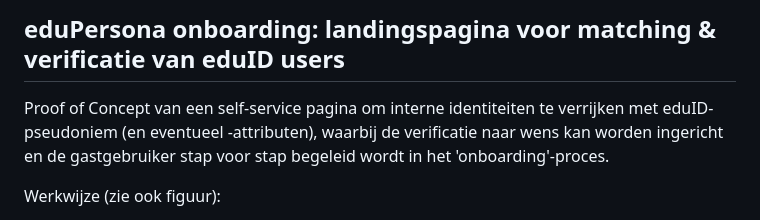
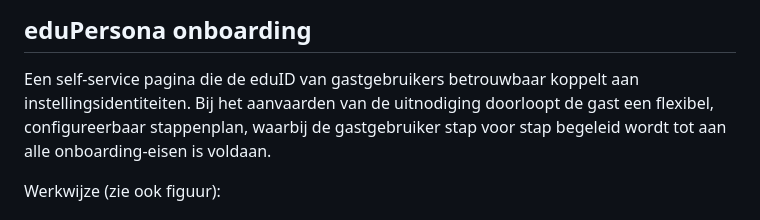
Before and after one commit to edupersona/eduPersona, a Markdown page: README.md, the part around the change. Rendered like a GitHub page.

Commit message:
readme touchup

```diff
--- a/README.md
+++ b/README.md
@@ -1,6 +1,6 @@
-## **eduPersona onboarding**: landingspagina voor matching & verificatie van eduID users
+## eduPersona onboarding
 
-Proof of Concept van een self-service pagina om interne identiteiten te verrijken met eduID-pseudoniem (en eventueel -attributen), waarbij de verificatie naar wens kan worden ingericht en de gastgebruiker stap voor stap begeleid wordt in het 'onboarding'-proces.
+Een self-service pagina die de eduID van gastgebruikers betrouwbaar koppelt aan instellingsidentiteiten. Bij het aanvaarden van de uitnodiging doorloopt de gast een flexibel, configureerbaar stappenplan, waarbij de gastgebruiker stap voor stap begeleid wordt tot aan alle onboarding-eisen is voldaan.
 
 Werkwijze (zie ook figuur):
 
```
